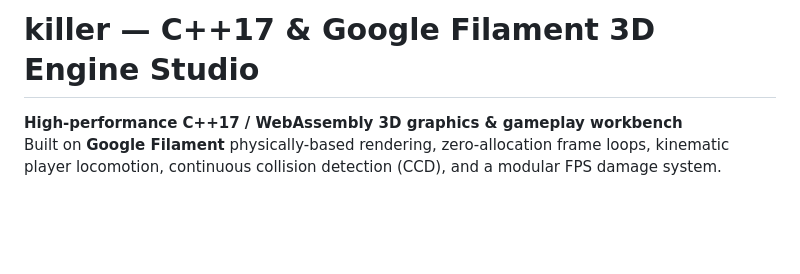
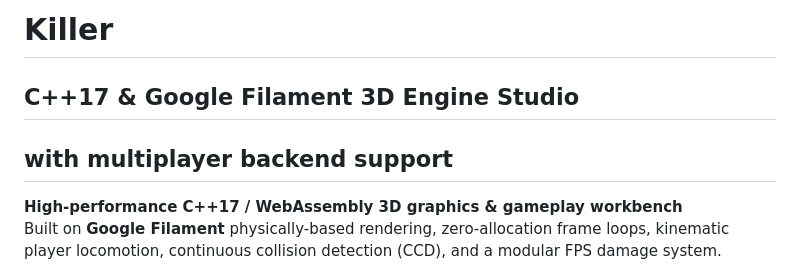
Before and after one commit to zlatnaspirala/killer, a Markdown page: README.md, the part around one of its changes. Drawn GitHub-style; blank space fills up the shorter version.

```diff
--- a/README.md
+++ b/README.md
@@ -1,4 +1,6 @@
-# killer — C++17 & Google Filament 3D Engine Studio
+# Killer
+## C++17 & Google Filament 3D Engine Studio
+## with multiplayer backend support
 
 **High-performance C++17 / WebAssembly 3D graphics & gameplay workbench**
 Built on **Google Filament** physically-based rendering, zero-allocation frame loops, kinematic player locomotion, continuous collision detection (CCD), and a modular FPS damage system.
```
Also changed, not shown: other parts of README.md (+4 -0 lines).
